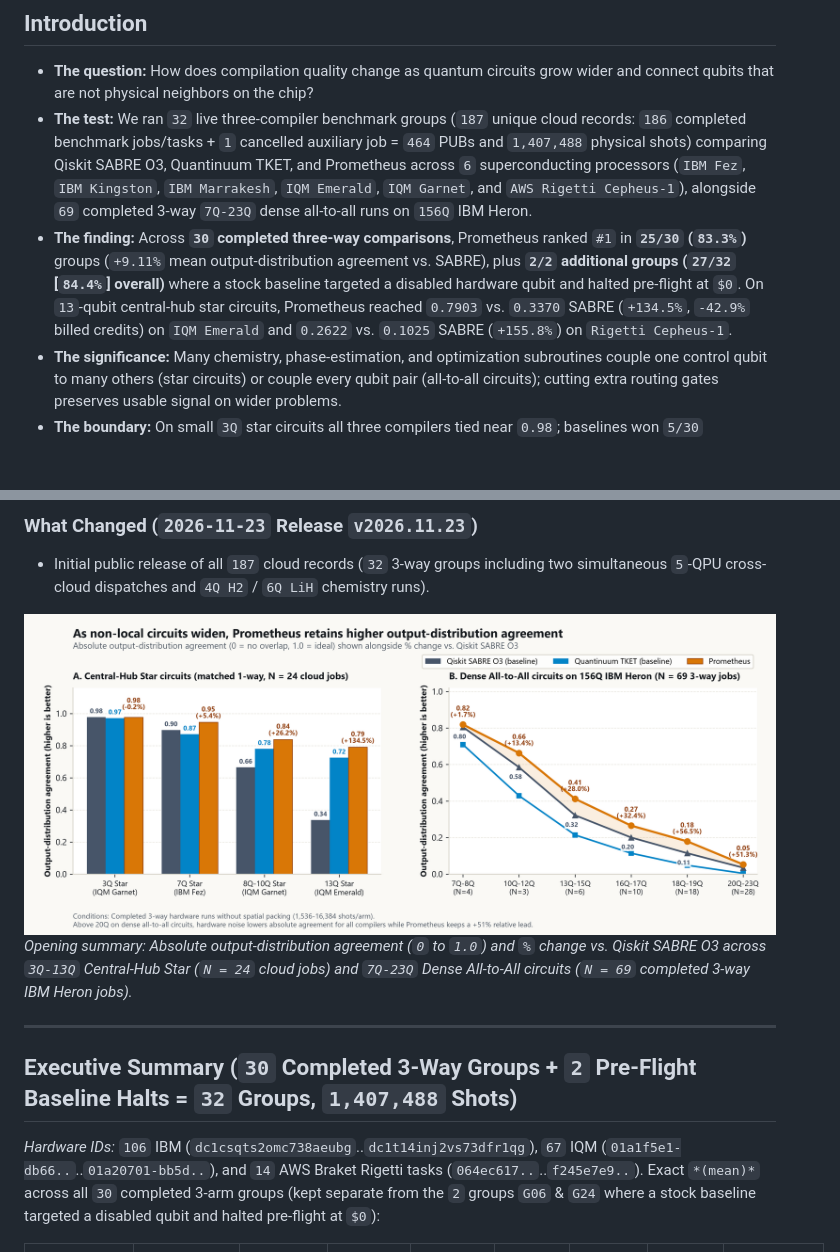
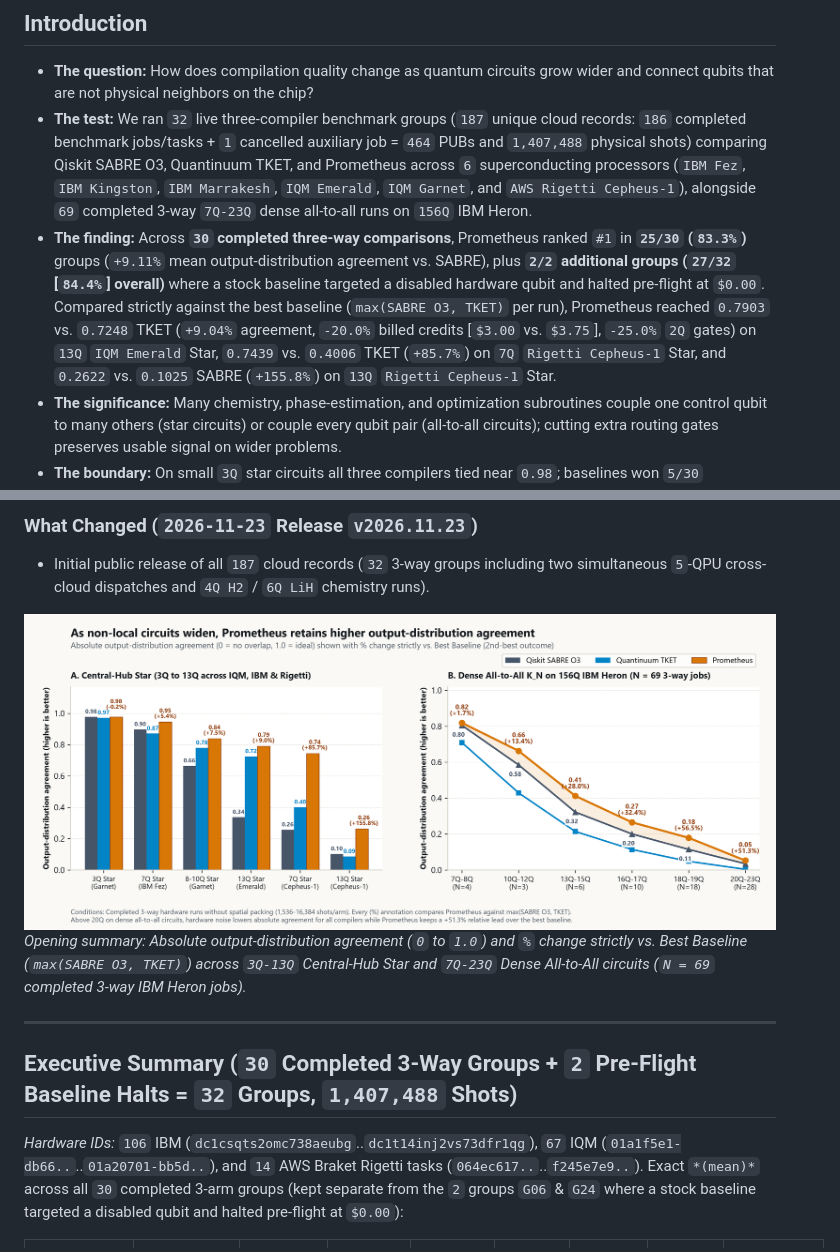
Before and after one commit to PrometheusDynamicsCanada/prometheus-circuit-complexity-atlas, a Markdown page: README.md, 2 parts joined by grey strips. Drawn GitHub-style; pictures changed too: assets/fig0_simple_scaling_absolute_and_gain.png; blank space fills up the shorter version.

```diff
--- a/README.md
+++ b/README.md
@@ -6,7 +6,7 @@
 
 - **The question:** How does compilation quality change as quantum circuits grow wider and connect qubits that are not physical neighbors on the chip?
 - **The test:** We ran `32` live three-compiler benchmark groups (`187` unique cloud records: `186` completed benchmark jobs/tasks + `1` cancelled auxiliary job = `464` PUBs and `1,407,488` physical shots) comparing Qiskit SABRE O3, Quantinuum TKET, and Prometheus across `6` superconducting processors (`IBM Fez`, `IBM Kingston`, `IBM Marrakesh`, `IQM Emerald`, `IQM Garnet`, and `AWS Rigetti Cepheus-1`), alongside `69` completed 3-way `7Q-23Q` dense all-to-all runs on `156Q` IBM Heron.
-- **The finding:** Across **`30` completed three-way comparisons**, Prometheus ranked `#1` in **`25/30` (`83.3%`)** groups (`+9.11%` mean output-distribution agreement vs. SABRE), plus **`2/2` additional groups (`27/32` [`84.4%`] overall)** where a stock baseline targeted a disabled hardware qubit and halted pre-flight at `$0`. On `13`-qubit central-hub star circuits, Prometheus reached `0.7903` vs. `0.3370` SABRE (`+134.5%`, `-42.9%` billed credits) on `IQM Emerald` and `0.2622` vs. `0.1025` SABRE (`+155.8%`) on `Rigetti Cepheus-1`.
+- **The finding:** Across **`30` completed three-way comparisons**, Prometheus ranked `#1` in **`25/30` (`83.3%`)** groups (`+9.11%` mean output-distribution agreement vs. SABRE), plus **`2/2` additional groups (`27/32` [`84.4%`] overall)** where a stock baseline targeted a disabled hardware qubit and halted pre-flight at `$0.00`. Compared strictly against the best baseline (`max(SABRE O3, TKET)` per run), Prometheus reached `0.7903` vs. `0.7248` TKET (`+9.04%` agreement, `-20.0%` billed credits [`$3.00` vs. `$3.75`], `-25.0%` `2Q` gates) on `13Q` `IQM Emerald` Star, `0.7439` vs. `0.4006` TKET (`+85.7%`) on `7Q` `Rigetti Cepheus-1` Star, and `0.2622` vs. `0.1025` SABRE (`+155.8%`) on `13Q` `Rigetti Cepheus-1` Star.
 - **The significance:** Many chemistry, phase-estimation, and optimization subroutines couple one control qubit to many others (star circuits) or couple every qubit pair (all-to-all circuits); cutting extra routing gates preserves usable signal on wider problems.
 - **The boundary:** On small `3Q` star circuits all three compilers tied near `0.98`; baselines won `5/30` completed groups (`4` SABRE, `1` TKET), and above `20Q` on dense all-to-all circuits hardware noise lowers absolute agreement (`0.04-0.06`) across all compilers even though Prometheus retains a `+44%` to `+55%` relative lead.
 - **The evidence:** Simplified absolute-plus-relative chart and compact summary table below, with full scientific figures, all `32` group rows, and raw-histogram verification underneath.
@@ -15,13 +15,13 @@
 - Initial public release of all `187` cloud records (`32` 3-way groups including two simultaneous `5`-QPU cross-cloud dispatches and `4Q H2` / `6Q LiH` chemistry runs).
 
 ![As non-local circuits widen, Prometheus retains higher output-distribution agreement](assets/fig0_simple_scaling_absolute_and_gain.png)
-*Opening summary: Absolute output-distribution agreement (`0` to `1.0`) and `%` change vs. Qiskit SABRE O3 across `3Q-13Q` Central-Hub Star (`N = 24` cloud jobs) and `7Q-23Q` Dense All-to-All circuits (`N = 69` completed 3-way IBM Heron jobs).*
+*Opening summary: Absolute output-distribution agreement (`0` to `1.0`) and `%` change strictly vs. Best Baseline (`max(SABRE O3, TKET)`) across `3Q-13Q` Central-Hub Star and `7Q-23Q` Dense All-to-All circuits (`N = 69` completed 3-way IBM Heron jobs).*
 
 ---
 
 ## Executive Summary (`30` Completed 3-Way Groups + `2` Pre-Flight Baseline Halts = `32` Groups, `1,407,488` Shots)
 
-*Hardware IDs:* `106` IBM (`dc1csqts2omc738aeubg`..`dc1t14inj2vs73dfr1qg`), `67` IQM (`01a1f5e1-db66..`..`01a20701-bb5d..`), and `14` AWS Braket Rigetti tasks (`064ec617..`..`f245e7e9..`). Exact `*(mean)*` across all `30` completed 3-arm groups (kept separate from the `2` groups `G06` & `G24` where a stock baseline targeted a disabled qubit and halted pre-flight at `$0`):
+*Hardware IDs:* `106` IBM (`dc1csqts2omc738aeubg`..`dc1t14inj2vs73dfr1qg`), `67` IQM (`01a1f5e1-db66..`..`01a20701-bb5d..`), and `14` AWS Braket Rigetti tasks (`064ec617..`..`f245e7e9..`). Exact `*(mean)*` across all `30` completed 3-arm groups (kept separate from the `2` groups `G06` & `G24` where a stock baseline targeted a disabled qubit and halted pre-flight at `$0.00`):
 
 | Compiler (`30` Completed 3-Way Groups) | Output-Distribution Agreement $F_B$ `(↑)` | Squared Hellinger $F_H$ `(↑)` | `HOP` `(↑)` | `TVD` `(↓)` | `XEB` `(↑)` | Entropy `(↓)` | `2Q` Gates / Depth `(↓)` | Completed `#1` Wins (`30` Groups) |
 | :--- | :---: | :---: | :---: | :---: | :---: | :---: | :---: | :---: |
```
Also changed, not shown: other parts of README.md (+10 -10 lines), DETAILED_TECHNICAL_REPORT.md (+4 -4 lines), assets/fig1_nonlocal_scaling_star_and_dense_kn.png, assets/fig2_simultaneous_5qpu_cross_cloud_matrix.png, 2 other files.
